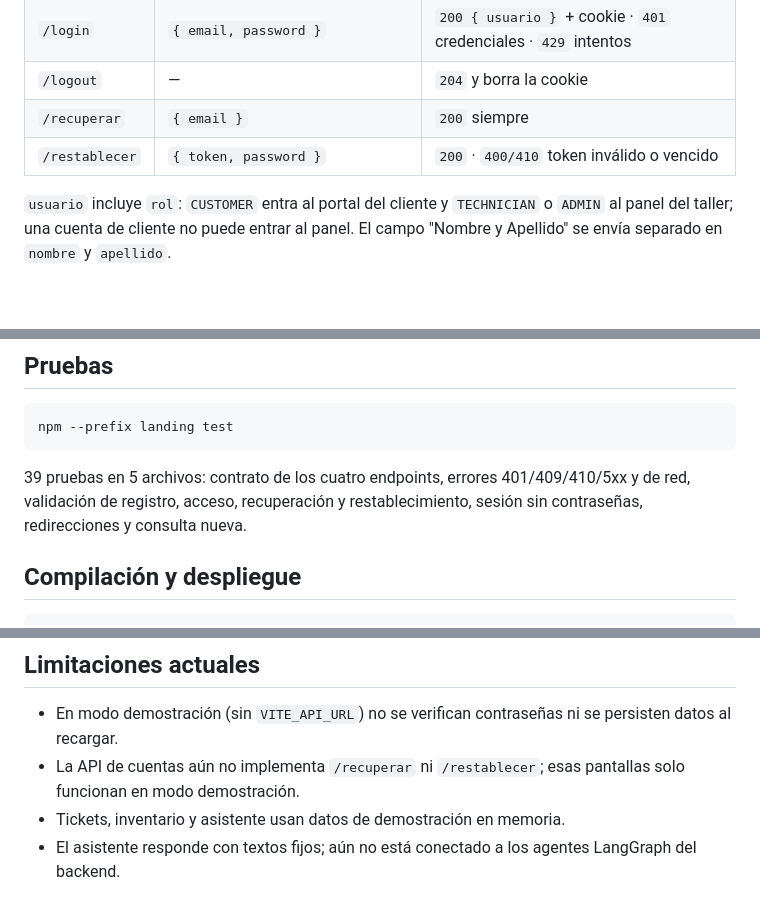
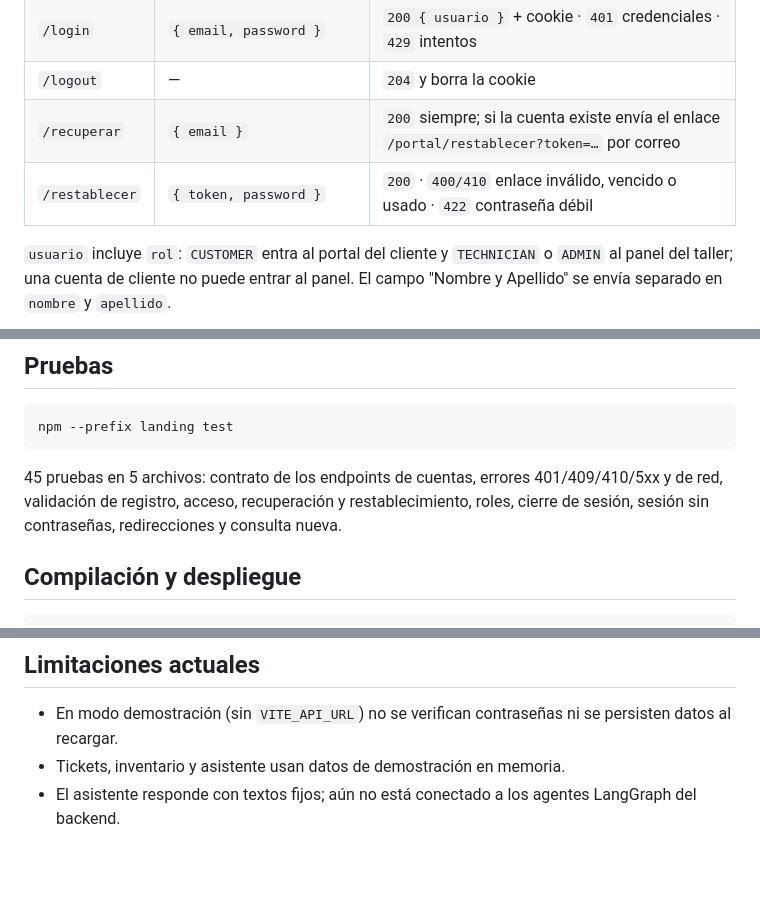
Before and after one commit to Multiagente-Servicio-Tecnico-Team/Sistema-Multiagente-de-Servicio-T-cnico-Ventas-y-Soporte, a Markdown page: landing/README.md, 3 parts joined by grey strips. GitHub-like rendering; blank space fills up the shorter version.

````diff
--- a/landing/README.md
+++ b/landing/README.md
@@ -71,8 +71,8 @@ El cliente `src/api/auth.js` decide el modo según `VITE_API_URL`:
 | `/registro` | `{ nombre, apellido, email, telefono, password }` | `201 { usuario }` · `409` correo duplicado · `422` datos inválidos |
 | `/login` | `{ email, password }` | `200 { usuario }` + cookie · `401` credenciales · `429` intentos |
 | `/logout` | — | `204` y borra la cookie |
-| `/recuperar` | `{ email }` | `200` siempre |
-| `/restablecer` | `{ token, password }` | `200` · `400/410` token inválido o vencido |
+| `/recuperar` | `{ email }` | `200` siempre; si la cuenta existe envía el enlace `/portal/restablecer?token=…` por correo |
+| `/restablecer` | `{ token, password }` | `200` · `400/410` enlace inválido, vencido o usado · `422` contraseña débil |
 
 `usuario` incluye `rol`: `CUSTOMER` entra al portal del cliente y `TECHNICIAN` o `ADMIN` al panel del taller;
 una cuenta de cliente no puede entrar al panel. El campo "Nombre y Apellido" se envía separado en `nombre` y
@@ -102,8 +102,9 @@ VITE_API_URL=http://localhost:8000
 npm --prefix landing test
 ```
 
-39 pruebas en 5 archivos: contrato de los cuatro endpoints, errores 401/409/410/5xx y de red, validación de
-registro, acceso, recuperación y restablecimiento, sesión sin contraseñas, redirecciones y consulta nueva.
+45 pruebas en 5 archivos: contrato de los endpoints de cuentas, errores 401/409/410/5xx y de red, validación de
+registro, acceso, recuperación y restablecimiento, roles, cierre de sesión, sesión sin contraseñas,
+redirecciones y consulta nueva.
 
 ## Compilación y despliegue
 
@@ -123,7 +124,5 @@ Genera `landing/dist/` (HTML, CSS y JS estáticos). Para publicarlo:
 ## Limitaciones actuales
 
 - En modo demostración (sin `VITE_API_URL`) no se verifican contraseñas ni se persisten datos al recargar.
-- La API de cuentas aún no implementa `/recuperar` ni `/restablecer`; esas pantallas solo funcionan en modo
-  demostración.
 - Tickets, inventario y asistente usan datos de demostración en memoria.
 - El asistente responde con textos fijos; aún no está conectado a los agentes LangGraph del backend.
````
Also changed, not shown: app/accounts/README.md (+32 -9 lines).
